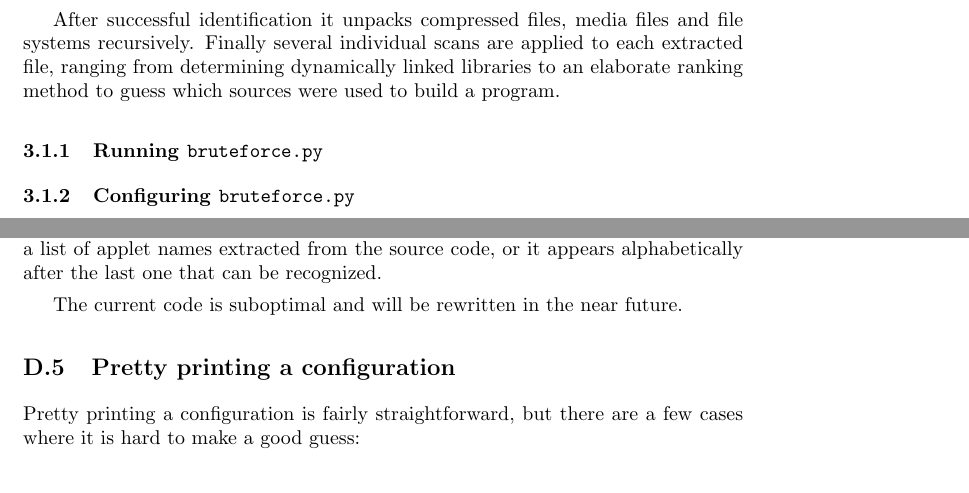
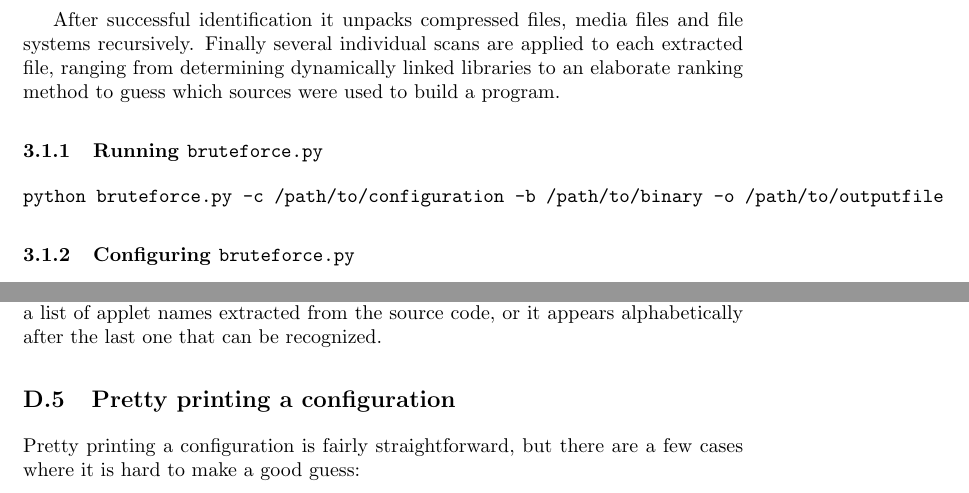
Before and after one commit to armijnhemel/binaryanalysis, a LaTeX document (doc/bat-manual.tex): two parts of pages 2 and 20 of 24, joined at a grey line, cut so that both start at the same text. Compiled offline with pdfLaTeX.

Commit message:
add example for invocation + fix

```diff
--- a/doc/bat-manual.tex
+++ b/doc/bat-manual.tex
@@ -92,6 +92,8 @@ extracted file, ranging from determining dynamically linked libraries to an
 elaborate ranking method to guess which sources were used to build a program.
 
 \subsubsection{Running \texttt{bruteforce.py}}
+
+\texttt{python bruteforce.py -c /path/to/configuration -b /path/to/binary -o /path/to/outputfile}
 
 \subsubsection{Configuring \texttt{bruteforce.py}}
 
@@ -1168,8 +1170,6 @@ applet that was added appears alphabetically before any of the applets that
 can be recognized using a list of applet names extracted from the source code,
 or it appears alphabetically after the last one that can be recognized.
 
-The current code is suboptimal and will be rewritten in the near future.
-
 \subsection{Pretty printing a configuration}
 
 Pretty printing a configuration is fairly straightforward, but there are a few
```
